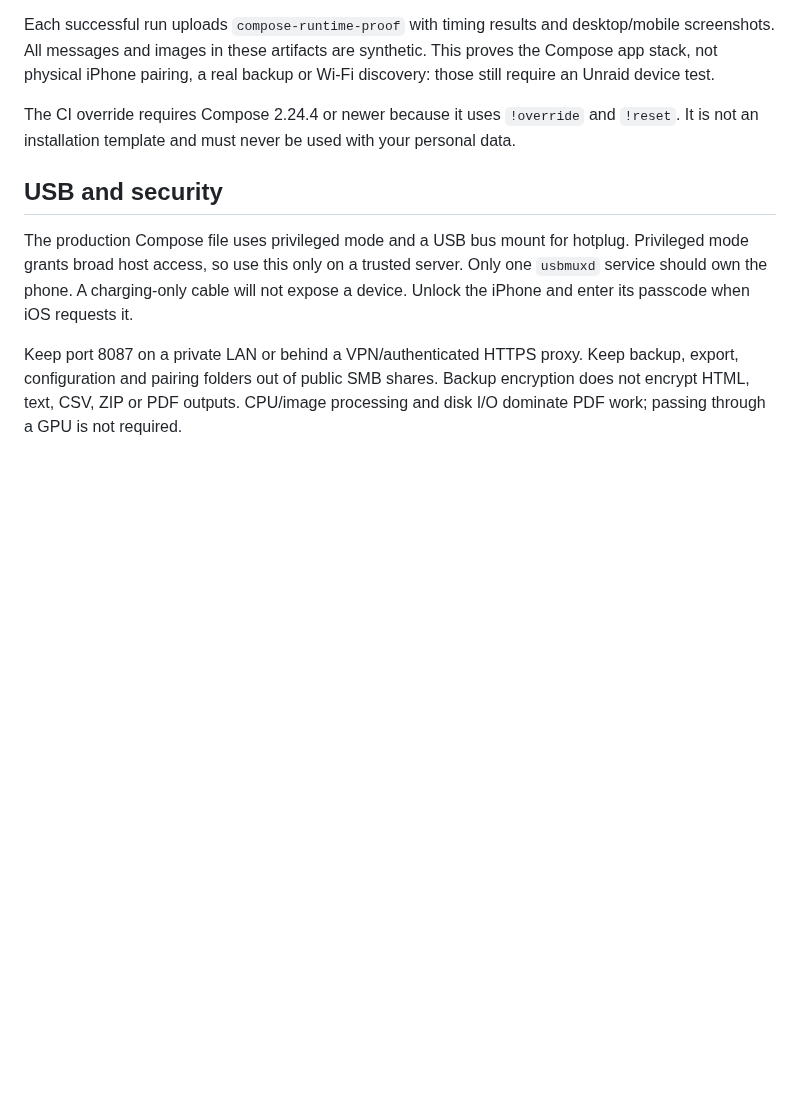
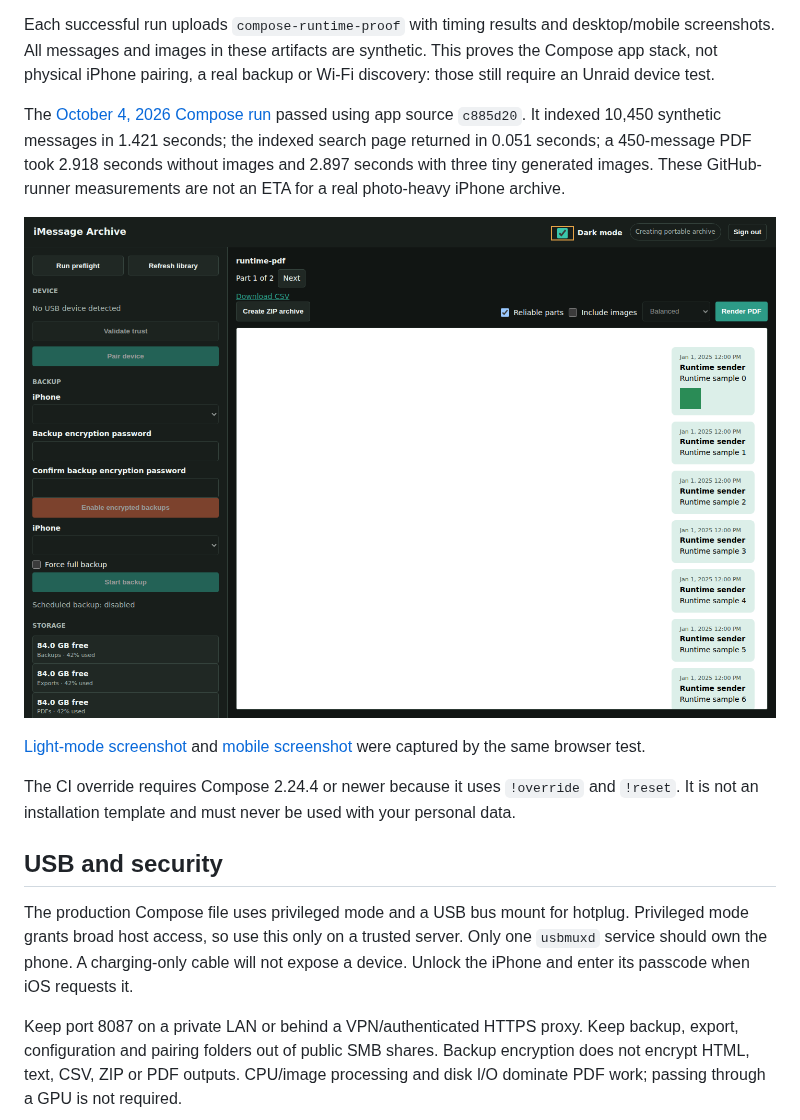
Before and after one commit to crywolf203/imessage-archive, a Markdown page: docs/compose.md, the part around the change. Drawn GitHub-style; pictures changed too: docs/screenshots/desktop-dark.png (added); blank space fills up the shorter version.

```diff
--- a/docs/compose.md
+++ b/docs/compose.md
@@ -57,6 +57,12 @@ It checks:
 
 Each successful run uploads `compose-runtime-proof` with timing results and desktop/mobile screenshots. All messages and images in these artifacts are synthetic. This proves the Compose app stack, not physical iPhone pairing, a real backup or Wi-Fi discovery: those still require an Unraid device test.
 
+The [October 4, 2026 Compose run](https://github.com/crywolf203/imessage-archive/actions/runs/37193181697) passed using app source `c885d20`. It indexed 10,450 synthetic messages in 1.421 seconds; the indexed search page returned in 0.051 seconds; a 450-message PDF took 2.918 seconds without images and 2.897 seconds with three tiny generated images. These GitHub-runner measurements are not an ETA for a real photo-heavy iPhone archive.
+
+![Real Compose Web UI in dark mode, with synthetic messages](screenshots/desktop-dark.png)
+
+[Light-mode screenshot](screenshots/desktop-light.png) and [mobile screenshot](screenshots/mobile.png) were captured by the same browser test.
+
 The CI override requires Compose 2.24.4 or newer because it uses `!override` and `!reset`. It is not an installation template and must never be used with your personal data.
 
 ## USB and security
```
Also changed, not shown: README.md (+4 -0 lines), docs/screenshots/desktop-light.png (added), docs/screenshots/mobile.png (added), 1 other file.
